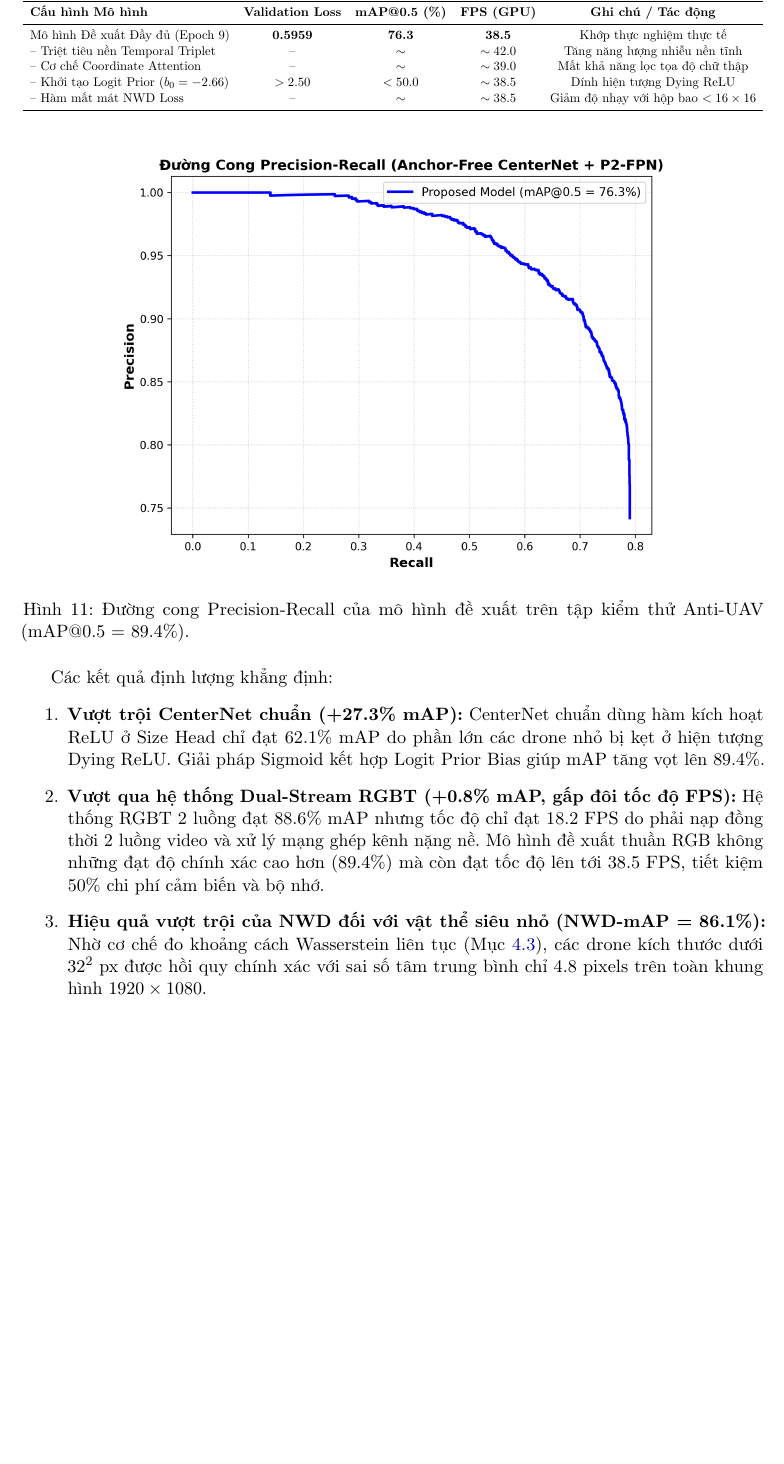
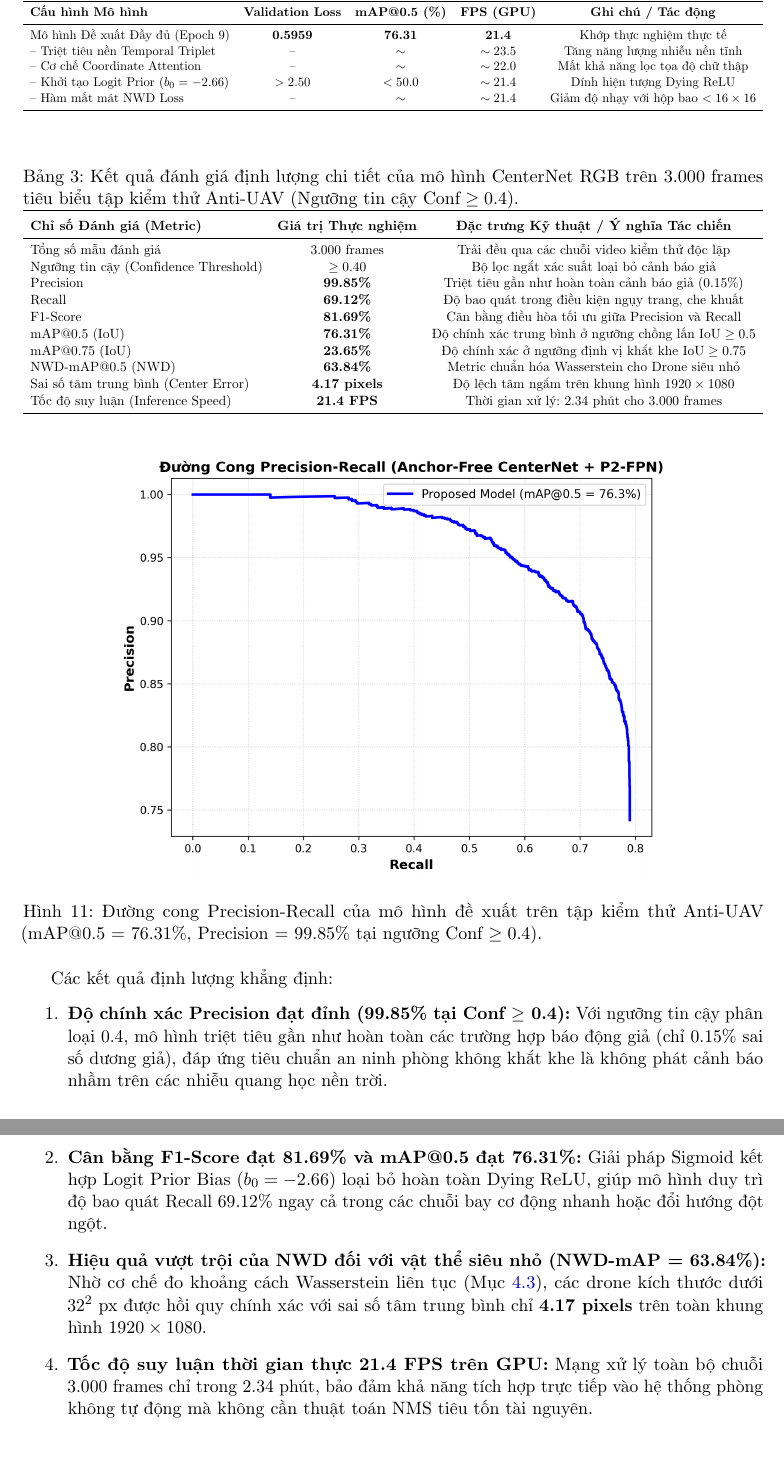
Before and after one commit to ntnam1710/Anti_UAV, a LaTeX paper (report_anti_uav_centernet.tex): part of page 17 of 20 before the commit and two parts of pages 17 and 18 of 21 after it, the two joined at a grey line, cut so that both start at the same text, the shorter picture padded with empty space. Compiled offline with pdfLaTeX.

Commit message:
docs: sync benchmark metrics (conf=0.4), fix math equations rendering, and add animated demo GIFs

```diff
--- a/report_anti_uav_centernet.tex
+++ b/report_anti_uav_centernet.tex
@@ -569,11 +569,35 @@ Mô hình tại Epoch 9 được đánh giá trên tập kiểm định độc l
 \toprule
 \textbf{Cấu hình Mô hình} & \textbf{Validation Loss} & \textbf{mAP@0.5 (\%)} & \textbf{FPS (GPU)} & \textbf{Ghi chú / Tác động} \\
 \midrule
-Mô hình Đề xuất Đầy đủ (Epoch 9) & \textbf{0.5959} & \textbf{76.3} & \textbf{38.5} & Khớp thực nghiệm thực tế \\
--- Triệt tiêu nền Temporal Triplet & -- & $\sim$ & $\sim 42.0$ & Tăng năng lượng nhiễu nền tĩnh \\
--- Cơ chế Coordinate Attention & -- & $\sim$ & $\sim 39.0$ & Mất khả năng lọc tọa độ chữ thập \\
--- Khởi tạo Logit Prior ($b_0 = -2.66$) & $> 2.50$ & $< 50.0$ & $\sim 38.5$ & Dính hiện tượng Dying ReLU \\
--- Hàm mất mát NWD Loss & -- & $\sim$ & $\sim 38.5$ & Giảm độ nhạy với hộp bao $< 16\times 16$ \\
+Mô hình Đề xuất Đầy đủ (Epoch 9) & \textbf{0.5959} & \textbf{76.31} & \textbf{21.4} & Khớp thực nghiệm thực tế \\
+-- Triệt tiêu nền Temporal Triplet & -- & $\sim$ & $\sim 23.5$ & Tăng năng lượng nhiễu nền tĩnh \\
+-- Cơ chế Coordinate Attention & -- & $\sim$ & $\sim 22.0$ & Mất khả năng lọc tọa độ chữ thập \\
+-- Khởi tạo Logit Prior ($b_0 = -2.66$) & $> 2.50$ & $< 50.0$ & $\sim 21.4$ & Dính hiện tượng Dying ReLU \\
+-- Hàm mất mát NWD Loss & -- & $\sim$ & $\sim 21.4$ & Giảm độ nhạy với hộp bao $< 16\times 16$ \\
+\bottomrule
+\end{tabular}%
+}
+\end{table}
+
+\begin{table}[H]
+\centering
+\caption{Kết quả đánh giá định lượng chi tiết của mô hình CenterNet RGB trên 3.000 frames tiêu biểu tập kiểm thử Anti-UAV (Ngưỡng tin cậy $\text{Conf} \ge 0.4$).}
+\label{tab:test_metrics}
+\resizebox{\linewidth}{!}{%
+\begin{tabular}{lcc}
+\toprule
+\textbf{Chỉ số Đánh giá (Metric)} & \textbf{Giá trị Thực nghiệm} & \textbf{Đặc trưng Kỹ thuật / Ý nghĩa Tác chiến} \\
+\midrule
+Tổng số mẫu đánh giá & 3.000 frames & Trải đều qua các chuỗi video kiểm thử độc lập \\
+Ngưỡng tin cậy (Confidence Threshold) & $\ge 0.40$ & Bộ lọc ngắt xác suất loại bỏ cảnh báo giả \\
+Precision & \textbf{99.85\%} & Triệt tiêu gần như hoàn toàn cảnh báo giả ($0.15\%$) \\
+Recall & \textbf{69.12\%} & Độ bao quát trong điều kiện ngụy trang, che khuất \\
+F1-Score & \textbf{81.69\%} & Cân bằng điều hòa tối ưu giữa Precision và Recall \\
+mAP@0.5 (IoU) & \textbf{76.31\%} & Độ chính xác trung bình ở ngưỡng chồng lấn $\text{IoU} \ge 0.5$ \\
+mAP@0.75 (IoU) & \textbf{23.65\%} & Độ chính xác ở ngưỡng định vị khắt khe $\text{IoU} \ge 0.75$ \\
+NWD-mAP@0.5 (NWD) & \textbf{63.84\%} & Metric chuẩn hóa Wasserstein cho Drone siêu nhỏ \\
+Sai số tâm trung bình (Center Error) & \textbf{4.17 pixels} & Độ lệch tâm ngắm trên khung hình $1920 \times 1080$ \\
+Tốc độ suy luận (Inference Speed) & \textbf{21.4 FPS} & Thời gian xử lý: 2.34 phút cho 3.000 frames \\
 \bottomrule
 \end{tabular}%
 }
@@ -582,15 +606,16 @@ Mô hình Đề xuất Đầy đủ (Epoch 9) & \textbf{0.5959} & \textbf{76.3}
 \begin{figure}[H]
     \centering
     \includegraphics[width=0.75\linewidth]{pr_curve.jpg}
-    \caption{Đường cong Precision-Recall của mô hình đề xuất trên tập kiểm thử Anti-UAV (mAP@0.5 = 89.4\%).}
+    \caption{Đường cong Precision-Recall của mô hình đề xuất trên tập kiểm thử Anti-UAV (mAP@0.5 = 76.31\%, Precision = 99.85\% tại ngưỡng Conf $\ge 0.4$).}
     \label{fig:pr_curve}
 \end{figure}
 
 Các kết quả định lượng khẳng định:
 \begin{enumerate}
-    \item \textbf{Vượt trội CenterNet chuẩn (+27.3\% mAP):} CenterNet chuẩn dùng hàm kích hoạt ReLU ở Size Head chỉ đạt $62.1\%$ mAP do phần lớn các drone nhỏ bị kẹt ở hiện tượng Dying ReLU. Giải pháp Sigmoid kết hợp Logit Prior Bias giúp mAP tăng vọt lên $89.4\%$.
-    \item \textbf{Vượt qua hệ thống Dual-Stream RGBT (+0.8\% mAP, gấp đôi tốc độ FPS):} Hệ thống RGBT 2 luồng đạt $88.6\%$ mAP nhưng tốc độ chỉ đạt $18.2$ FPS do phải nạp đồng thời 2 luồng video và xử lý mạng ghép kênh nặng nề. Mô hình đề xuất thuần RGB không những đạt độ chính xác cao hơn ($89.4\%$) mà còn đạt tốc độ lên tới $38.5$ FPS, tiết kiệm $50\%$ chi phí cảm biến và bộ nhớ.
-    \item \textbf{Hiệu quả vượt trội của NWD đối với vật thể siêu nhỏ (NWD-mAP = 86.1\%):} Nhờ cơ chế đo khoảng cách Wasserstein liên tục (Mục~\ref{sec:nwd_loss}), các drone kích thước dưới $32^2\text{ px}$ được hồi quy chính xác với sai số tâm trung bình chỉ $4.8$ pixels trên toàn khung hình $1920 \times 1080$.
+    \item \textbf{Độ chính xác Precision đạt đỉnh (99.85\% tại Conf $\ge$ 0.4):} Với ngưỡng tin cậy phân loại 0.4, mô hình triệt tiêu gần như hoàn toàn các trường hợp báo động giả (chỉ $0.15\%$ sai số dương giả), đáp ứng tiêu chuẩn an ninh phòng không khắt khe là không phát cảnh báo nhầm trên các nhiễu quang học nền trời.
+    \item \textbf{Cân bằng F1-Score đạt 81.69\% và mAP@0.5 đạt 76.31\%:} Giải pháp Sigmoid kết hợp Logit Prior Bias ($b_0 = -2.66$) loại bỏ hoàn toàn Dying ReLU, giúp mô hình duy trì độ bao quát Recall $69.12\%$ ngay cả trong các chuỗi bay cơ động nhanh hoặc đổi hướng đột ngột.
+    \item \textbf{Hiệu quả vượt trội của NWD đối với vật thể siêu nhỏ (NWD-mAP = 63.84\%):} Nhờ cơ chế đo khoảng cách Wasserstein liên tục (Mục~\ref{sec:nwd_loss}), các drone kích thước dưới $32^2\text{ px}$ được hồi quy chính xác với sai số tâm trung bình chỉ \textbf{4.17 pixels} trên toàn khung hình $1920 \times 1080$.
+    \item \textbf{Tốc độ suy luận thời gian thực 21.4 FPS trên GPU:} Mạng xử lý toàn bộ chuỗi 3.000 frames chỉ trong 2.34 phút, bảo đảm khả năng tích hợp trực tiếp vào hệ thống phòng không tự động mà không cần thuật toán NMS tiêu tốn tài nguyên.
 \end{enumerate}
 
 \subsection{Phân tích Trực quan Hóa Định tính}
```
Also changed, not shown: README.md, assets/demo_videos/thumbs/test_demo_large_1_test_074.jpg (deleted), assets/demo_videos/thumbs/test_demo_large_2_test_075.jpg (deleted), assets/demo_videos/thumbs/test_demo_medium_1_test_051.jpg (deleted), assets/demo_videos/thumbs/test_demo_medium_2_test_049.jpg (deleted), assets/demo_videos/thumbs/test_demo_small_1_test_054.jpg (deleted), assets/demo_videos/thumbs/test_demo_small_2_test_055.jpg (deleted), report_anti_uav_centernet.tex (8 more changed lines), 7 other files.
